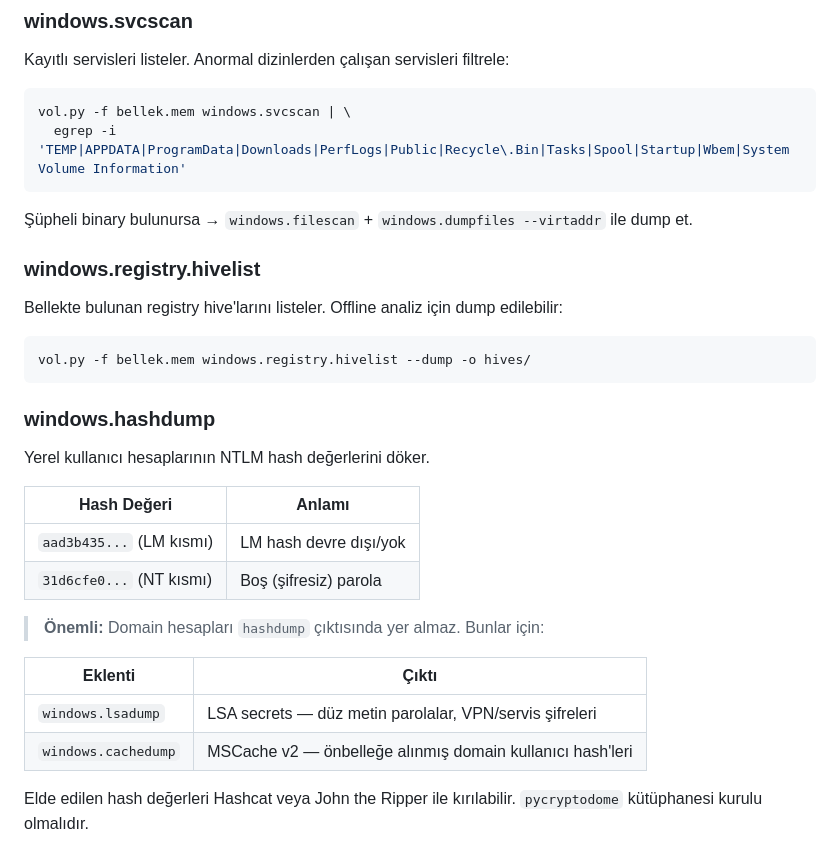
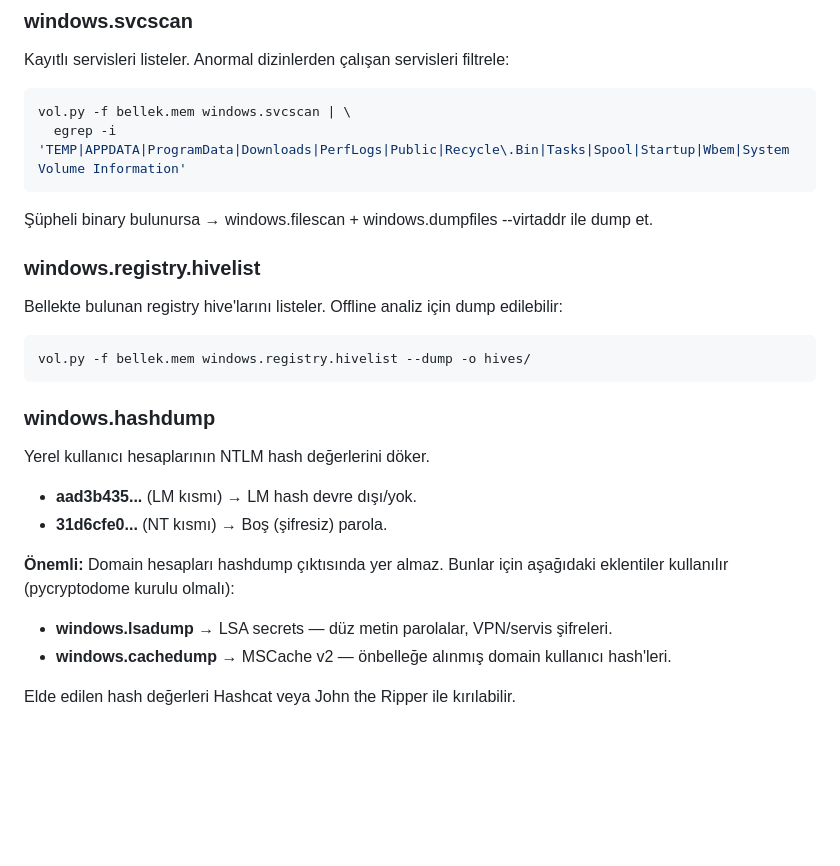
Before and after one commit to tenten901/deneme4, a Markdown page: Özel Konular/Memory Forensic/Volatility 3.md, the part around one of its changes. Drawn GitHub-style; blank space fills up the shorter version.

````diff
--- a/Özel Konular/Memory Forensic/Volatility 3.md
+++ b/Özel Konular/Memory Forensic/Volatility 3.md
@@ -146,7 +146,7 @@ vol.py -f bellek.mem windows.svcscan | \
   egrep -i 'TEMP|APPDATA|ProgramData|Downloads|PerfLogs|Public|Recycle\.Bin|Tasks|Spool|Startup|Wbem|System Volume Information'
 ```
 
-Şüpheli binary bulunursa → `windows.filescan` + `windows.dumpfiles --virtaddr` ile dump et.
+Şüpheli binary bulunursa → windows.filescan + windows.dumpfiles --virtaddr ile dump et.
 
 ### windows.registry.hivelist
 
@@ -160,16 +160,12 @@ vol.py -f bellek.mem windows.registry.hivelist --dump -o hives/
 
 Yerel kullanıcı hesaplarının NTLM hash değerlerini döker.
 
-| Hash Değeri | Anlamı |
-|---|---|
-| `aad3b435...` (LM kısmı) | LM hash devre dışı/yok |
-| `31d6cfe0...` (NT kısmı) | Boş (şifresiz) parola |
+- **aad3b435...** (LM kısmı) → LM hash devre dışı/yok.
+- **31d6cfe0...** (NT kısmı) → Boş (şifresiz) parola.
 
-> **Önemli:** Domain hesapları `hashdump` çıktısında yer almaz. Bunlar için:
+**Önemli:** Domain hesapları hashdump çıktısında yer almaz. Bunlar için aşağıdaki eklentiler kullanılır (pycryptodome kurulu olmalı):
 
-| Eklenti | Çıktı |
-|---|---|
-| `windows.lsadump` | LSA secrets — düz metin parolalar, VPN/servis şifreleri |
-| `windows.cachedump` | MSCache v2 — önbelleğe alınmış domain kullanıcı hash'leri |
+- **windows.lsadump** → LSA secrets — düz metin parolalar, VPN/servis şifreleri.
+- **windows.cachedump** → MSCache v2 — önbelleğe alınmış domain kullanıcı hash'leri.
 
-Elde edilen hash değerleri Hashcat veya John the Ripper ile kırılabilir. `pycryptodome` kütüphanesi kurulu olmalıdır.
+Elde edilen hash değerleri Hashcat veya John the Ripper ile kırılabilir.
````
Also changed, not shown: other parts of Özel Konular/Memory Forensic/Volatility 3.md (+25 -25 lines).
